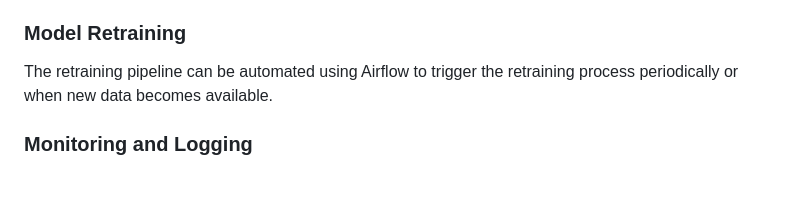
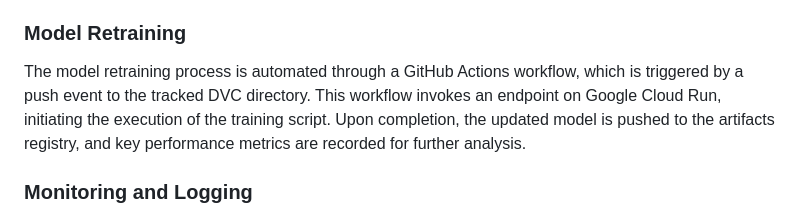
Before and after one commit to MLOps-BlueBikes/PedalPulse, a Markdown page: README.md, the part around the change. Rendered like a GitHub page; blank space fills up the shorter version.

Commit message:
Update README.md for model retraining

```diff
--- a/README.md
+++ b/README.md
@@ -195,7 +195,7 @@ The model validation process involves evaluating performance using relevant metr
 Once the best model has been selected and validated, including completing any necessary bias checks, the model is pushed to a model registry for version control and to ensure reproducibility. In this case,the trained model is pushed to model registry of VertexAI and the associated Docker image to Google Cloud Artifact Registry. This process ensures that the model is properly versioned, facilitating easy access for future updates, deployments, and monitoring. Storing the model in the registry enhances collaboration, supports model governance, and provides a reliable means of tracking the model's lifecycle throughout its deployment stages.
 
 ### Model Retraining
-The retraining pipeline can be automated using Airflow to trigger the retraining process periodically or when new data becomes available.
+The model retraining process is automated through a GitHub Actions workflow, which is triggered by a push event to the tracked DVC directory. This workflow invokes an endpoint on Google Cloud Run, initiating the execution of the training script. Upon completion, the updated model is pushed to the artifacts registry, and key performance metrics are recorded for further analysis.
 
 ### Monitoring and Logging
 The system is set up to use **Prometheus** and **Grafana** for monitoring, with **ELK Stack** or **GCP Stackdriver** for logging.
```
